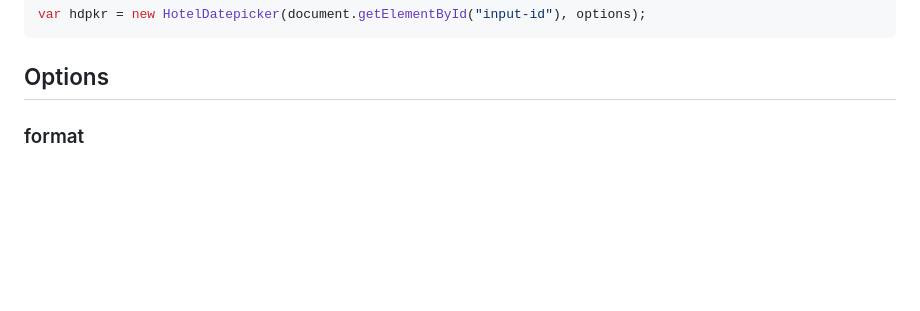
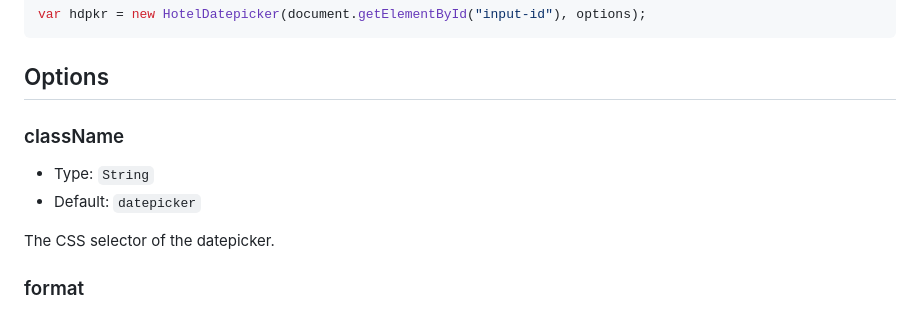
Before and after one commit to benitolopez/hotel-datepicker, a Markdown page: README.md, the part around the change. Drawn GitHub-style; blank space fills up the shorter version.

````diff
--- a/README.md
+++ b/README.md
@@ -49,6 +49,13 @@ var hdpkr = new HotelDatepicker(document.getElementById("input-id"), options);
 ```
 
 ## Options
+
+### className
+
+-   Type: `String`
+-   Default: `datepicker`
+
+The CSS selector of the datepicker.
 
 ### format
 
````
